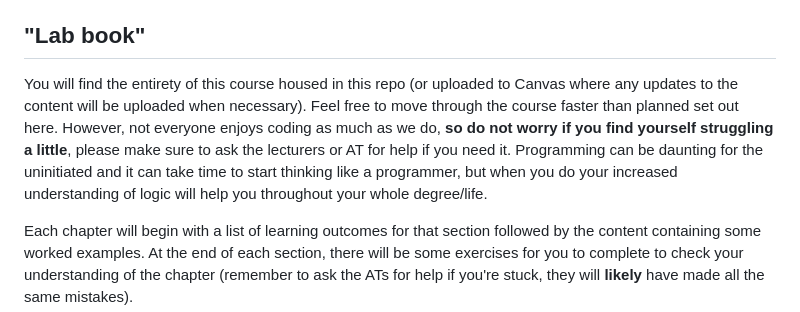
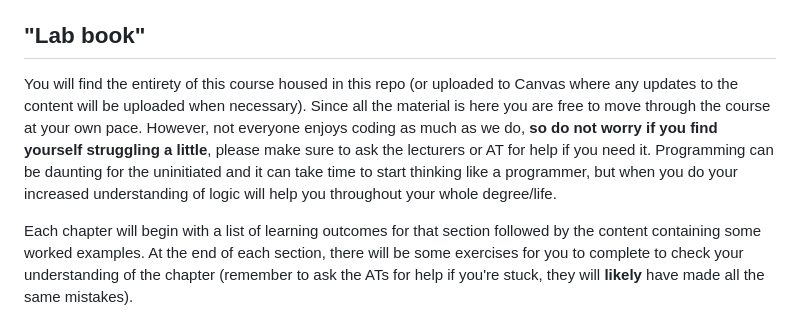
Before and after one commit to WillJRoper/uos-python-y1, a Markdown page: README.md, the part around the change. Rendered like a GitHub page.

Commit message:
Improving language around the lab book

```diff
--- a/README.md
+++ b/README.md
@@ -23,7 +23,7 @@ portfolio mark, worth 30% of the PIP module mark.
 We will repeat this again and again: do not take the low weighting of this sub-module as a reflection of its importance, `Python` is an essential skill. Failure to engage now **will** lead to troubles down the road when the weightings are far higher and contributory. We have seen it before and, sadly, will undoubtedly see it again when a student hits a `Python` related problem in a later module which was discussed during this module.
 
 ## "Lab book"
-You will find the entirety of this course housed in this repo (or uploaded to Canvas where any updates to the content will be uploaded when necessary). Feel free to move through the course faster than planned set out here. However, not everyone enjoys coding as much as we do, **so do not worry if you find yourself struggling a little**, please make sure to ask the lecturers or AT for help if you need it. Programming can be daunting for the uninitiated and it can take time to start thinking like a programmer, but when you do your increased understanding of logic will help you throughout your whole degree/life.
+You will find the entirety of this course housed in this repo (or uploaded to Canvas where any updates to the content will be uploaded when necessary). Since all the material is here you are free to move through the course at your own pace. However, not everyone enjoys coding as much as we do, **so do not worry if you find yourself struggling a little**, please make sure to ask the lecturers or AT for help if you need it. Programming can be daunting for the uninitiated and it can take time to start thinking like a programmer, but when you do your increased understanding of logic will help you throughout your whole degree/life.
 
 Each chapter will begin with a list of learning outcomes for that section followed by the content containing some worked examples. At the end of each section, there will be some exercises for you to complete to check your understanding of the chapter (remember to ask the ATs for help if you're stuck, they will **likely** have made all the same mistakes).
 
```
